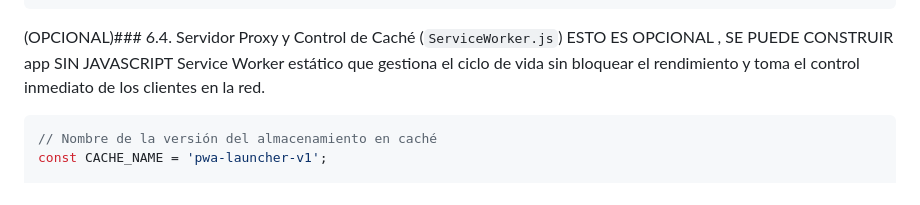
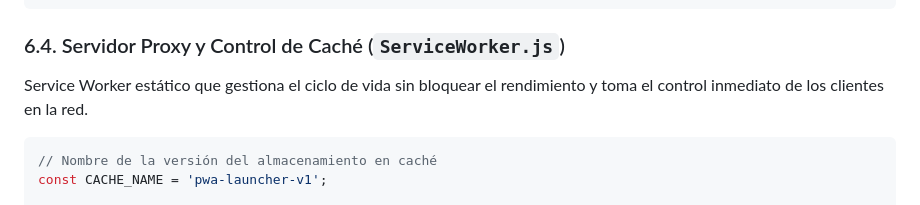
Before and after one commit to amaharbal-arch/Mi_Instagram, a Markdown page: README.md, the part around the change. Rendered like a GitHub page.

Commit message:
Update README for Service Worker section clarity
Clarified optional section about Service Worker and caching.

````diff
--- a/README.md
+++ b/README.md
@@ -256,7 +256,7 @@ Manifiesto declarativo con vectorización directa en Data-URI para eliminar peti
 }
 ```
 
-(OPCIONAL)### 6.4. Servidor Proxy y Control de Caché (`ServiceWorker.js`) ESTO ES OPCIONAL  , SE PUEDE CONSTRUIR app SIN JAVASCRIPT
+### 6.4. Servidor Proxy y Control de Caché (`ServiceWorker.js`)
 Service Worker estático que gestiona el ciclo de vida sin bloquear el rendimiento y toma el control inmediato de los clientes en la red.
 
 ```javascript
````
